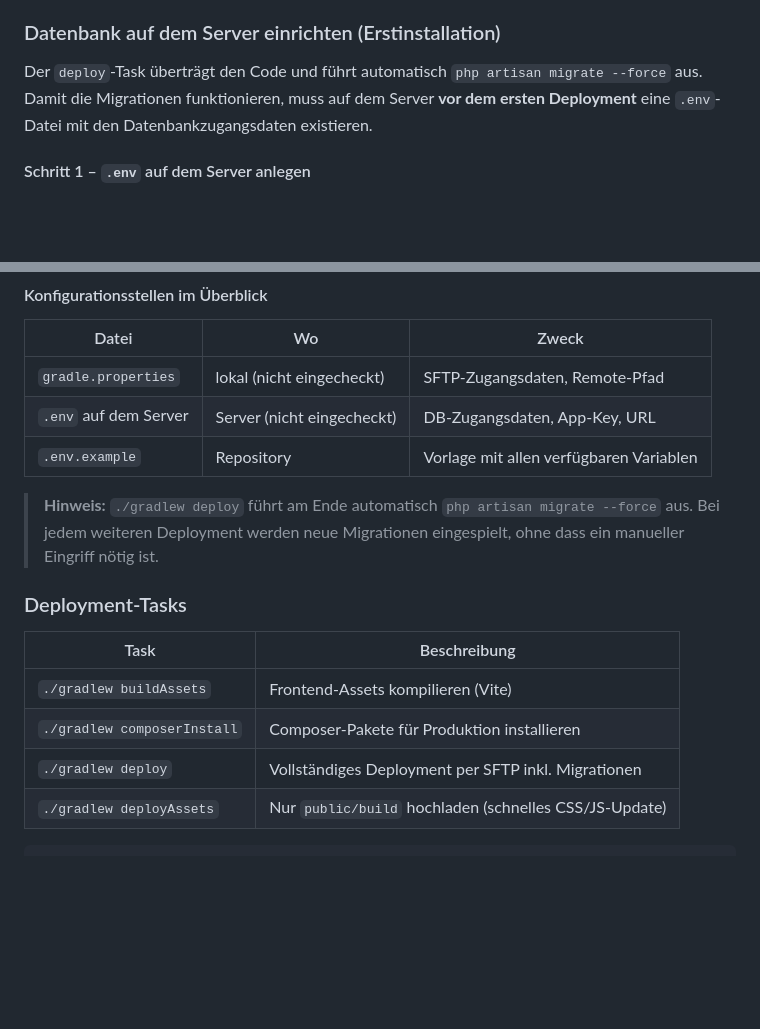
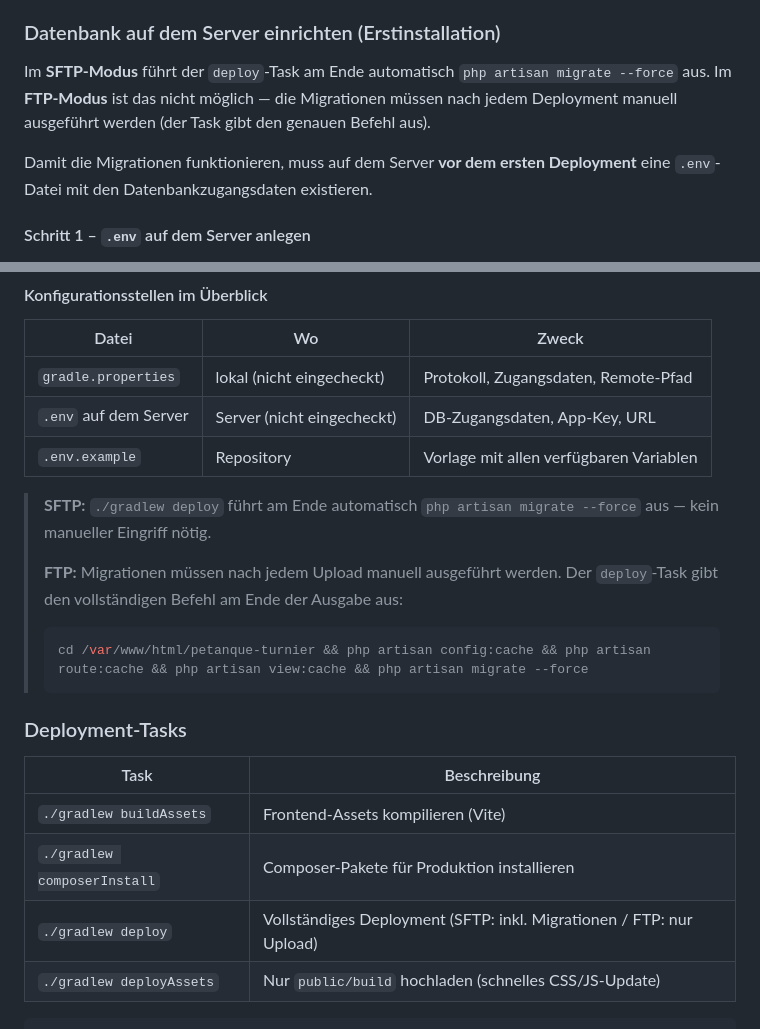
Before and after one commit to michaelmassee/Petanque-Turnier-Manager-Online, a Markdown page: README.md, 2 parts joined by grey strips. Rendered like a GitHub page; blank space fills up the shorter version.

Commit message:
Docs: FTP-Hinweis zu migrate im README ergänzt
Co-Authored-By: Claude Sonnet 4.6 <noreply@anthropic.com>

````diff
--- a/README.md
+++ b/README.md
@@ -88,7 +88,10 @@ remotePath=/var/www/html/petanque-turnier
 
 ### Datenbank auf dem Server einrichten (Erstinstallation)
 
-Der `deploy`-Task überträgt den Code und führt automatisch `php artisan migrate --force` aus. Damit die Migrationen funktionieren, muss auf dem Server **vor dem ersten Deployment** eine `.env`-Datei mit den Datenbankzugangsdaten existieren.
+Im **SFTP-Modus** führt der `deploy`-Task am Ende automatisch `php artisan migrate --force` aus.
+Im **FTP-Modus** ist das nicht möglich — die Migrationen müssen nach jedem Deployment manuell ausgeführt werden (der Task gibt den genauen Befehl aus).
+
+Damit die Migrationen funktionieren, muss auf dem Server **vor dem ersten Deployment** eine `.env`-Datei mit den Datenbankzugangsdaten existieren.
 
 #### Schritt 1 – `.env` auf dem Server anlegen
 
@@ -129,11 +132,16 @@ php artisan key:generate
 
 | Datei | Wo | Zweck |
 |---|---|---|
-| `gradle.properties` | lokal (nicht eingecheckt) | SFTP-Zugangsdaten, Remote-Pfad |
+| `gradle.properties` | lokal (nicht eingecheckt) | Protokoll, Zugangsdaten, Remote-Pfad |
 | `.env` auf dem Server | Server (nicht eingecheckt) | DB-Zugangsdaten, App-Key, URL |
 | `.env.example` | Repository | Vorlage mit allen verfügbaren Variablen |
 
-> **Hinweis:** `./gradlew deploy` führt am Ende automatisch `php artisan migrate --force` aus. Bei jedem weiteren Deployment werden neue Migrationen eingespielt, ohne dass ein manueller Eingriff nötig ist.
+> **SFTP:** `./gradlew deploy` führt am Ende automatisch `php artisan migrate --force` aus — kein manueller Eingriff nötig.
+>
+> **FTP:** Migrationen müssen nach jedem Upload manuell ausgeführt werden. Der `deploy`-Task gibt den vollständigen Befehl am Ende der Ausgabe aus:
+> ```bash
+> cd /var/www/html/petanque-turnier && php artisan config:cache && php artisan route:cache && php artisan view:cache && php artisan migrate --force
+> ```
 
 ### Deployment-Tasks
 
@@ -141,7 +149,7 @@ php artisan key:generate
 |---|---|
 | `./gradlew buildAssets` | Frontend-Assets kompilieren (Vite) |
 | `./gradlew composerInstall` | Composer-Pakete für Produktion installieren |
-| `./gradlew deploy` | Vollständiges Deployment per SFTP inkl. Migrationen |
+| `./gradlew deploy` | Vollständiges Deployment (SFTP: inkl. Migrationen / FTP: nur Upload) |
 | `./gradlew deployAssets` | Nur `public/build` hochladen (schnelles CSS/JS-Update) |
 
 ```bash
````
